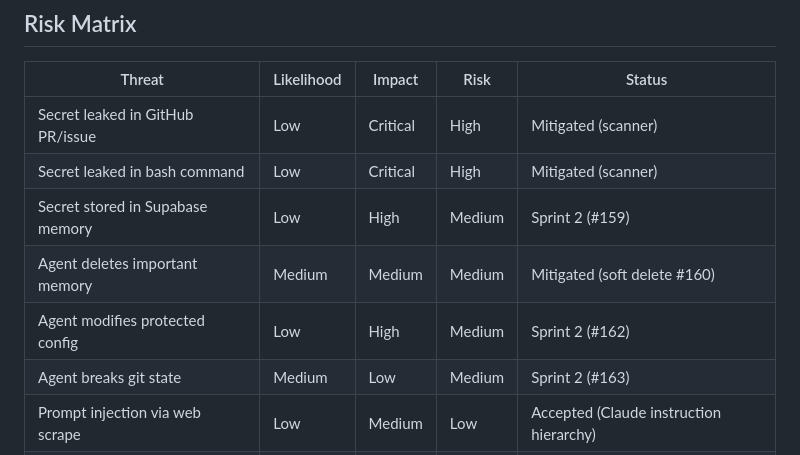
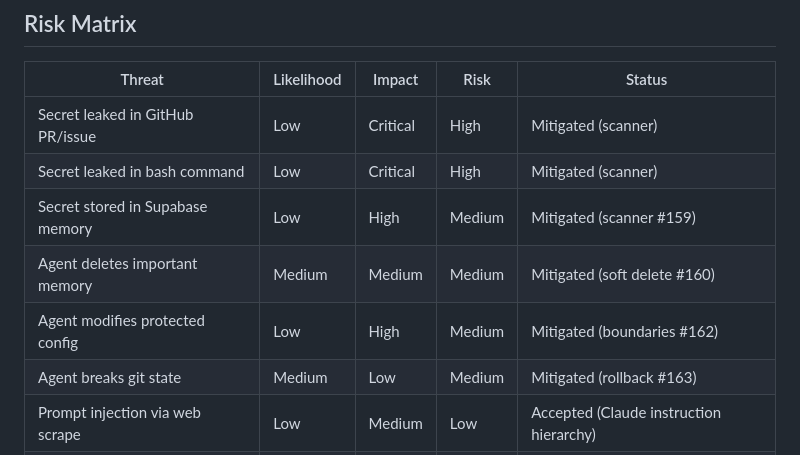
Before and after one commit to Osasuwu/jarvis, a Markdown page: docs/security/threat-model.md, the part around one of its changes. GitHub-like rendering.

Commit message:
docs: update Pillar 9 to Mature, mark Sprint 2 mitigations complete
Co-Authored-By: Claude Opus 4.6 <noreply@anthropic.com>

```diff
--- a/docs/security/threat-model.md
+++ b/docs/security/threat-model.md
@@ -82,10 +82,10 @@ Key flows to protect:
 |--------|-----------|--------|------|--------|
 | Secret leaked in GitHub PR/issue | Low | Critical | High | Mitigated (scanner) |
 | Secret leaked in bash command | Low | Critical | High | Mitigated (scanner) |
-| Secret stored in Supabase memory | Low | High | Medium | Sprint 2 (#159) |
+| Secret stored in Supabase memory | Low | High | Medium | Mitigated (scanner #159) |
 | Agent deletes important memory | Medium | Medium | Medium | Mitigated (soft delete #160) |
-| Agent modifies protected config | Low | High | Medium | Sprint 2 (#162) |
-| Agent breaks git state | Medium | Low | Medium | Sprint 2 (#163) |
+| Agent modifies protected config | Low | High | Medium | Mitigated (boundaries #162) |
+| Agent breaks git state | Medium | Low | Medium | Mitigated (rollback #163) |
 | Prompt injection via web scrape | Low | Medium | Low | Accepted (Claude instruction hierarchy) |
 | Supply chain attack via dependency | Low | High | Medium | Partial (Dependabot) |
 | Prompt injection via GitHub issue | Low | Medium | Low | Accepted (trusted repo) |
```
Also changed, not shown: other parts of docs/security/threat-model.md (+4 -4 lines), docs/PROJECT_PLAN.md (+1 -1 lines).
